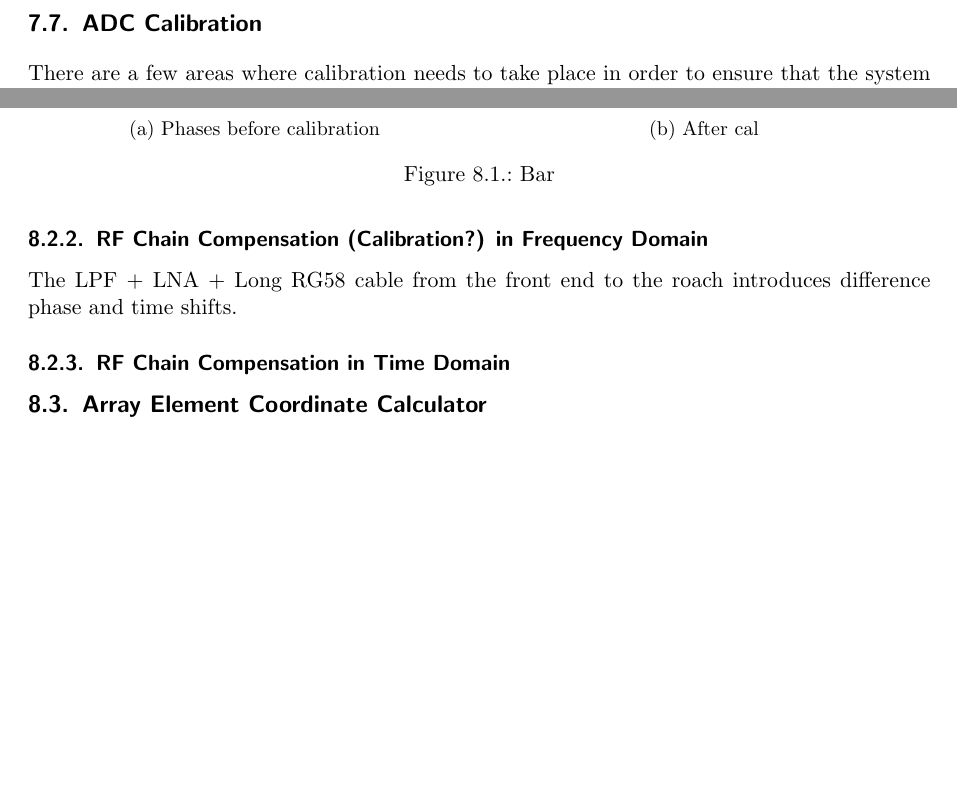
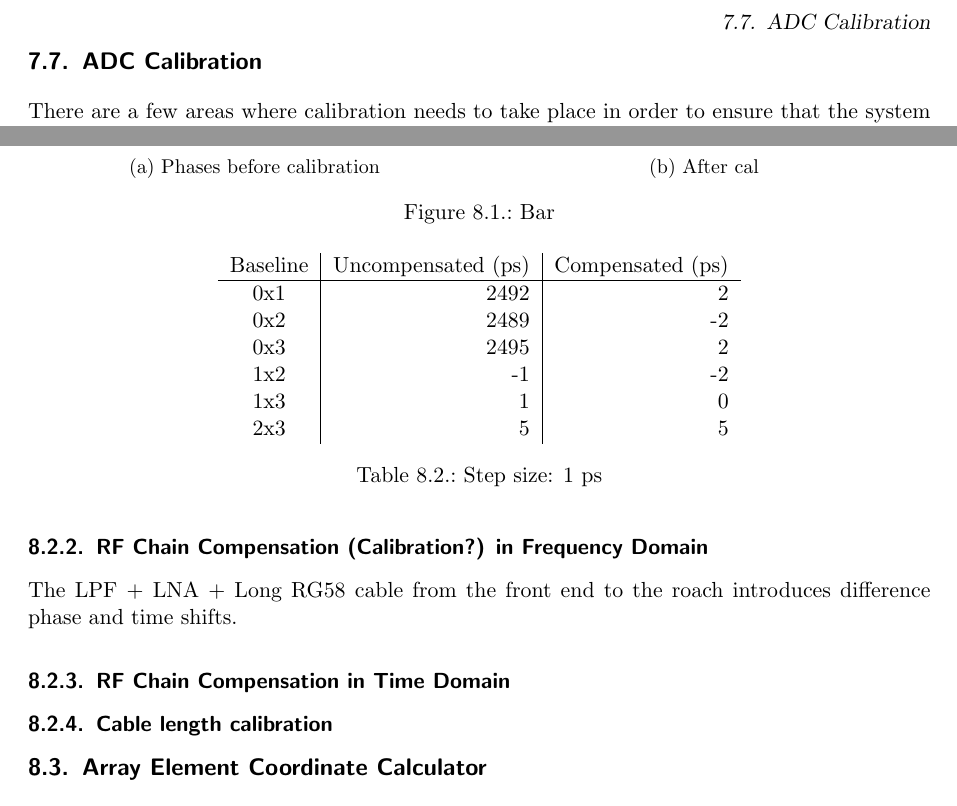
Before and after one commit to luwangg/masters_writeup, a LaTeX thesis (main.tex, which reads tex/72-software-calibration.tex): two parts of pages 45 and 49 of 68, joined at a grey line, cut so that both start at the same text, the shorter picture padded with empty space. Compiled offline with pdfLaTeX.

Commit message:
Added cable lengths table and extended image paths

```diff
--- a/tex/72-software-calibration.tex
+++ b/tex/72-software-calibration.tex
@@ -73,3 +73,20 @@ The LPF + LNA + Long RG58 cable from the front end to the roach introduces diffe
   \end{subfigure}
   \caption{Bar}
 \end{figure}
+
+\subsection{Cable length calibration}
+\begin{table}
+  \centering
+  \begin{tabu}{c|r|r}
+    Baseline & Uncompensated (ps)& Compensated (ps)\\
+    \hline
+    0x1 & 2492 & 2 \\
+    0x2 & 2489 & -2 \\
+    0x3 & 2495 & 2 \\
+    1x2 & -1 & -2 \\
+    1x3 & 1  & 0 \\
+    2x3 & 5 & 5
+  \end{tabu}
+  \caption{Step size: 1 ps}
+  \label{tab:software-cable-lenth-compensation}
+\end{table}
```
Also changed, not shown: tex/a0-conclusions.tex (+1 -0 lines), tex/b0-appendix-roach-dev.tex (+2 -1 lines).
